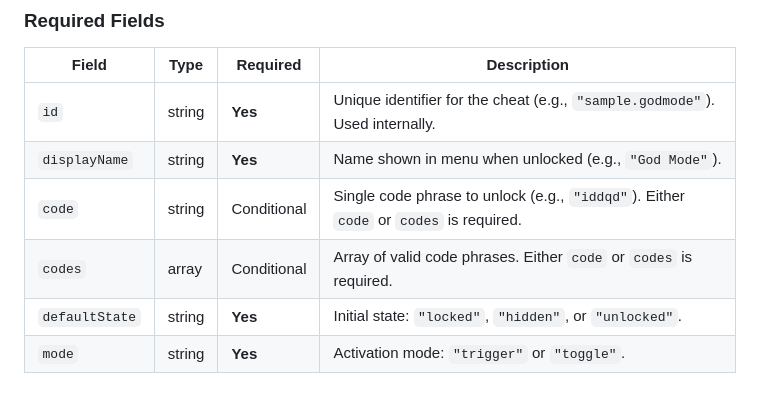
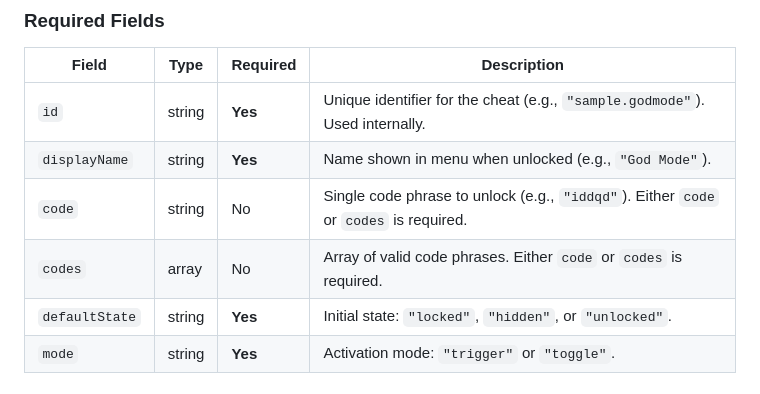
Before and after one commit to System-K/CheatCodeMenu, a Markdown page: json-info.md, the part around the change. GitHub-like rendering.

Commit message:
Update json info

```diff
--- a/json-info.md
+++ b/json-info.md
@@ -24,8 +24,8 @@ Files must have a `.json` extension. Multiple JSON files are supported.
 |-------|------|----------|-------------|
 | `id` | string | **Yes** | Unique identifier for the cheat (e.g., `"sample.godmode"`). Used internally. |
 | `displayName` | string | **Yes** | Name shown in menu when unlocked (e.g., `"God Mode"`). |
-| `code` | string | Conditional | Single code phrase to unlock (e.g., `"iddqd"`). Either `code` or `codes` is required. |
-| `codes` | array | Conditional | Array of valid code phrases. Either `code` or `codes` is required. |
+| `code` | string | No | Single code phrase to unlock (e.g., `"iddqd"`). Either `code` or `codes` is required. |
+| `codes` | array | No | Array of valid code phrases. Either `code` or `codes` is required. |
 | `defaultState` | string | **Yes** | Initial state: `"locked"`, `"hidden"`, or `"unlocked"`. |
 | `mode` | string | **Yes** | Activation mode: `"trigger"` or `"toggle"`. |
 
```
